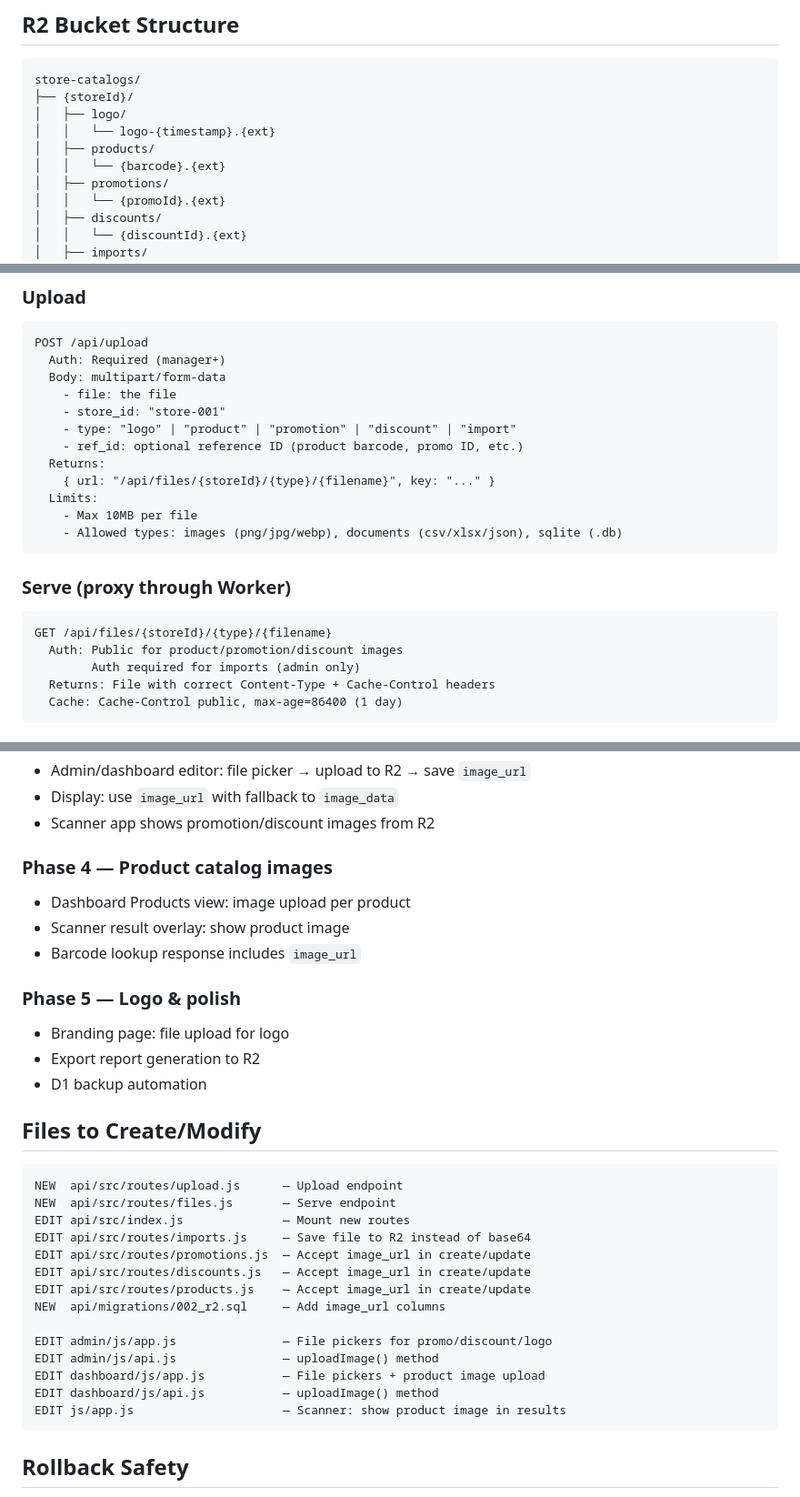
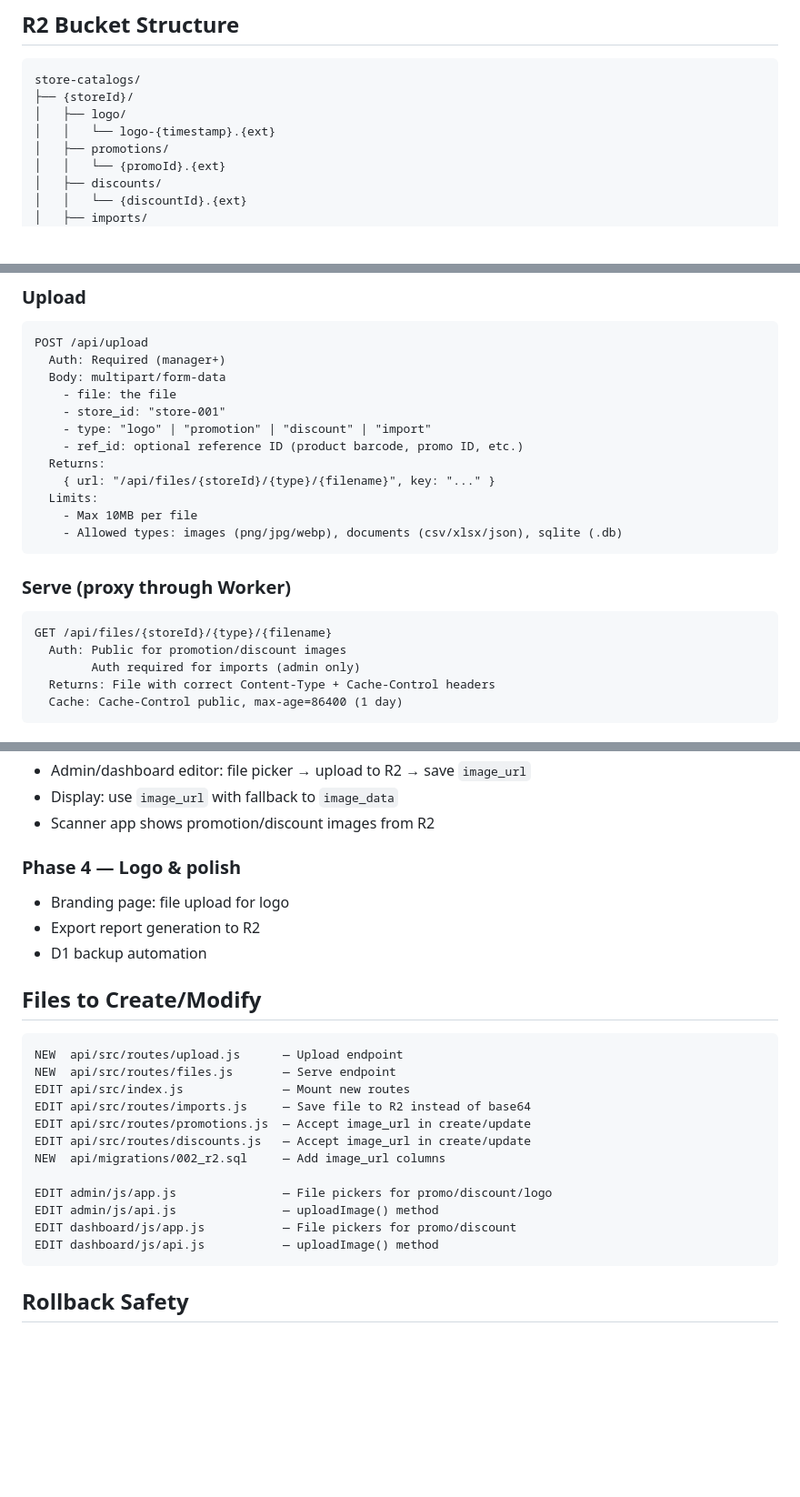
Before and after one commit to islem005/suppertteScanner, a Markdown page: R2-MIGRATION-PLAN.md, 3 parts joined by grey strips. Shown at 91% size. Drawn GitHub-style; blank space fills up the shorter version.

Commit message:
remove product catalog images from R2 plan

````diff
--- a/R2-MIGRATION-PLAN.md
+++ b/R2-MIGRATION-PLAN.md
@@ -32,8 +31,6 @@ store-catalogs/
 ├── {storeId}/
 │   ├── logo/
 │   │   └── logo-{timestamp}.{ext}
-│   ├── products/
-│   │   └── {barcode}.{ext}
 │   ├── promotions/
 │   │   └── {promoId}.{ext}
 │   ├── discounts/
@@ -57,7 +54,7 @@ POST /api/upload
   Body: multipart/form-data
     - file: the file
     - store_id: "store-001"
-    - type: "logo" | "product" | "promotion" | "discount" | "import"
+    - type: "logo" | "promotion" | "discount" | "import"
     - ref_id: optional reference ID (product barcode, promo ID, etc.)
   Returns:
     { url: "/api/files/{storeId}/{type}/{filename}", key: "..." }
@@ -69,7 +66,7 @@ POST /api/upload
 ### Serve (proxy through Worker)
 ```
 GET /api/files/{storeId}/{type}/{filename}
-  Auth: Public for product/promotion/discount images
+  Auth: Public for promotion/discount images
         Auth required for imports (admin only)
   Returns: File with correct Content-Type + Cache-Control headers
   Cache: Cache-Control public, max-age=86400 (1 day)
@@ -127,12 +123,7 @@ else                   → show placeholder
 - Display: use `image_url` with fallback to `image_data`
 - Scanner app shows promotion/discount images from R2
 
-### Phase 4 — Product catalog images
-- Dashboard Products view: image upload per product
-- Scanner result overlay: show product image
-- Barcode lookup response includes `image_url`
-
-### Phase 5 — Logo & polish
+### Phase 4 — Logo & polish
 - Branding page: file upload for logo
 - Export report generation to R2
 - D1 backup automation
@@ -146,14 +137,12 @@ EDIT api/src/index.js              — Mount new routes
 EDIT api/src/routes/imports.js     — Save file to R2 instead of base64
 EDIT api/src/routes/promotions.js  — Accept image_url in create/update
 EDIT api/src/routes/discounts.js   — Accept image_url in create/update
-EDIT api/src/routes/products.js    — Accept image_url in create/update
 NEW  api/migrations/002_r2.sql     — Add image_url columns
 
 EDIT admin/js/app.js               — File pickers for promo/discount/logo
 EDIT admin/js/api.js               — uploadImage() method
-EDIT dashboard/js/app.js           — File pickers + product image upload
+EDIT dashboard/js/app.js           — File pickers for promo/discount
 EDIT dashboard/js/api.js           — uploadImage() method
-EDIT js/app.js                     — Scanner: show product image in results
 ```
 
 ## Rollback Safety
````
Also changed, not shown: other parts of R2-MIGRATION-PLAN.md (+0 -2 lines).
